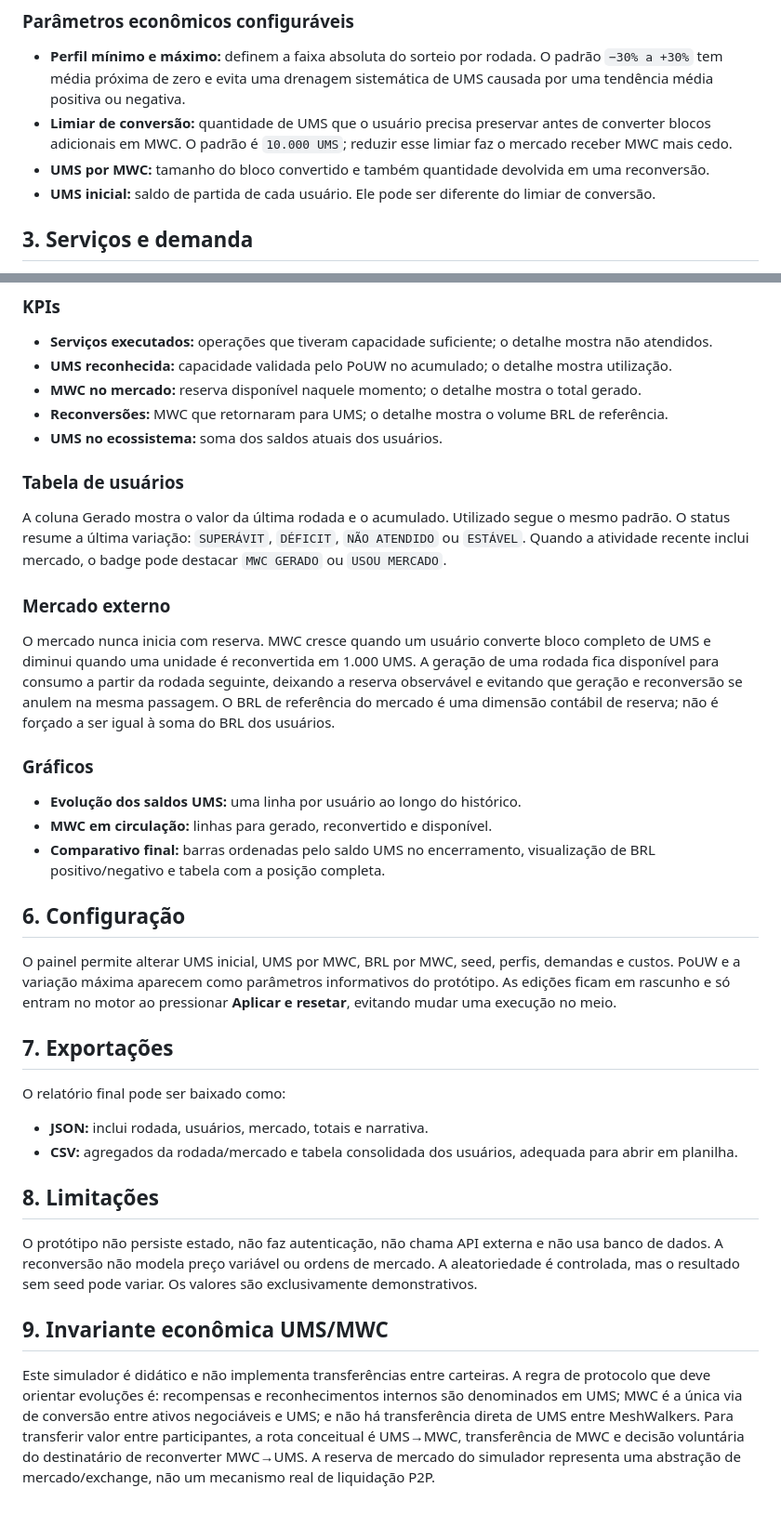
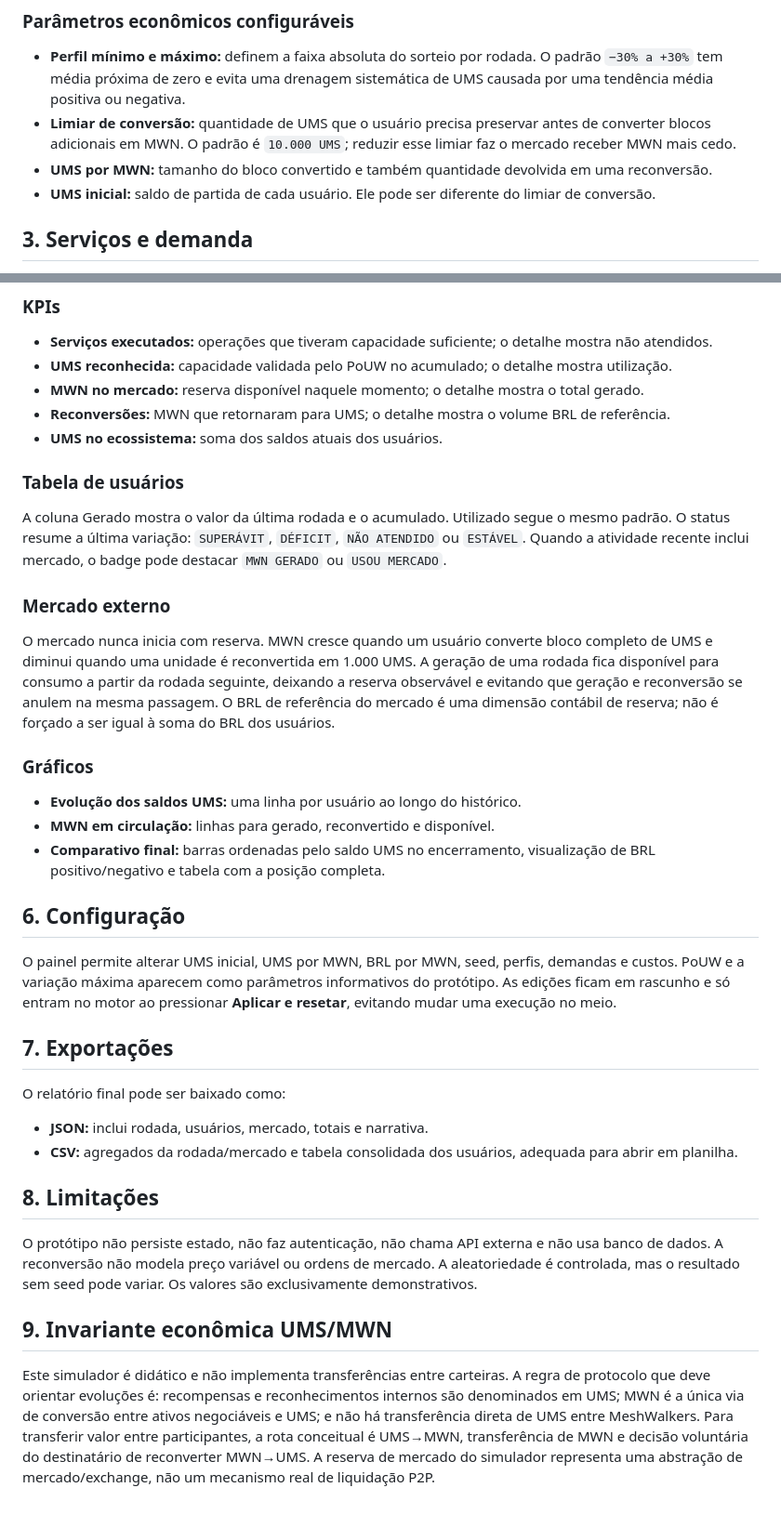
Before and after one commit to meshwave65/mwc-ums-sim, a Markdown page: DOCUMENTACAO.md, 2 parts joined by grey strips. Shown at 93% size. Rendered like a GitHub page.

Commit message:
Update economic model documentation to MWN

```diff
--- a/DOCUMENTACAO.md
+++ b/DOCUMENTACAO.md
@@ -49,8 +49,8 @@ Em cada rodada, cada usuário recebe diretamente um percentual de perfil sortead
 ### Parâmetros econômicos configuráveis
 
 - **Perfil mínimo e máximo:** definem a faixa absoluta do sorteio por rodada. O padrão `−30% a +30%` tem média próxima de zero e evita uma drenagem sistemática de UMS causada por uma tendência média positiva ou negativa.
-- **Limiar de conversão:** quantidade de UMS que o usuário precisa preservar antes de converter blocos adicionais em MWC. O padrão é `10.000 UMS`; reduzir esse limiar faz o mercado receber MWC mais cedo.
-- **UMS por MWC:** tamanho do bloco convertido e também quantidade devolvida em uma reconversão.
+- **Limiar de conversão:** quantidade de UMS que o usuário precisa preservar antes de converter blocos adicionais em MWN. O padrão é `10.000 UMS`; reduzir esse limiar faz o mercado receber MWN mais cedo.
+- **UMS por MWN:** tamanho do bloco convertido e também quantidade devolvida em uma reconversão.
 - **UMS inicial:** saldo de partida de cada usuário. Ele pode ser diferente do limiar de conversão.
 
 ## 3. Serviços e demanda
@@ -99,27 +99,27 @@ A operação é implementada em uma função pura (`runRound`) para manter a reg
 
 - **Serviços executados:** operações que tiveram capacidade suficiente; o detalhe mostra não atendidos.
 - **UMS reconhecida:** capacidade validada pelo PoUW no acumulado; o detalhe mostra utilização.
-- **MWC no mercado:** reserva disponível naquele momento; o detalhe mostra o total gerado.
-- **Reconversões:** MWC que retornaram para UMS; o detalhe mostra o volume BRL de referência.
+- **MWN no mercado:** reserva disponível naquele momento; o detalhe mostra o total gerado.
+- **Reconversões:** MWN que retornaram para UMS; o detalhe mostra o volume BRL de referência.
 - **UMS no ecossistema:** soma dos saldos atuais dos usuários.
 
 ### Tabela de usuários
 
-A coluna Gerado mostra o valor da última rodada e o acumulado. Utilizado segue o mesmo padrão. O status resume a última variação: `SUPERÁVIT`, `DÉFICIT`, `NÃO ATENDIDO` ou `ESTÁVEL`. Quando a atividade recente inclui mercado, o badge pode destacar `MWC GERADO` ou `USOU MERCADO`.
+A coluna Gerado mostra o valor da última rodada e o acumulado. Utilizado segue o mesmo padrão. O status resume a última variação: `SUPERÁVIT`, `DÉFICIT`, `NÃO ATENDIDO` ou `ESTÁVEL`. Quando a atividade recente inclui mercado, o badge pode destacar `MWN GERADO` ou `USOU MERCADO`.
 
 ### Mercado externo
 
-O mercado nunca inicia com reserva. MWC cresce quando um usuário converte bloco completo de UMS e diminui quando uma unidade é reconvertida em 1.000 UMS. A geração de uma rodada fica disponível para consumo a partir da rodada seguinte, deixando a reserva observável e evitando que geração e reconversão se anulem na mesma passagem. O BRL de referência do mercado é uma dimensão contábil de reserva; não é forçado a ser igual à soma do BRL dos usuários.
+O mercado nunca inicia com reserva. MWN cresce quando um usuário converte bloco completo de UMS e diminui quando uma unidade é reconvertida em 1.000 UMS. A geração de uma rodada fica disponível para consumo a partir da rodada seguinte, deixando a reserva observável e evitando que geração e reconversão se anulem na mesma passagem. O BRL de referência do mercado é uma dimensão contábil de reserva; não é forçado a ser igual à soma do BRL dos usuários.
 
 ### Gráficos
 
 - **Evolução dos saldos UMS:** uma linha por usuário ao longo do histórico.
-- **MWC em circulação:** linhas para gerado, reconvertido e disponível.
+- **MWN em circulação:** linhas para gerado, reconvertido e disponível.
 - **Comparativo final:** barras ordenadas pelo saldo UMS no encerramento, visualização de BRL positivo/negativo e tabela com a posição completa.
 
 ## 6. Configuração
 
-O painel permite alterar UMS inicial, UMS por MWC, BRL por MWC, seed, perfis, demandas e custos. PoUW e a variação máxima aparecem como parâmetros informativos do protótipo. As edições ficam em rascunho e só entram no motor ao pressionar **Aplicar e resetar**, evitando mudar uma execução no meio.
+O painel permite alterar UMS inicial, UMS por MWN, BRL por MWN, seed, perfis, demandas e custos. PoUW e a variação máxima aparecem como parâmetros informativos do protótipo. As edições ficam em rascunho e só entram no motor ao pressionar **Aplicar e resetar**, evitando mudar uma execução no meio.
 
 ## 7. Exportações
 
@@ -133,6 +133,6 @@ O relatório final pode ser baixado como:
 O protótipo não persiste estado, não faz autenticação, não chama API externa e não usa banco de dados. A reconversão não modela preço variável ou ordens de mercado. A aleatoriedade é controlada, mas o resultado sem seed pode variar. Os valores são exclusivamente demonstrativos.
 
 
-## 9. Invariante econômica UMS/MWC
+## 9. Invariante econômica UMS/MWN
 
-Este simulador é didático e não implementa transferências entre carteiras. A regra de protocolo que deve orientar evoluções é: recompensas e reconhecimentos internos são denominados em UMS; MWC é a única via de conversão entre ativos negociáveis e UMS; e não há transferência direta de UMS entre MeshWalkers. Para transferir valor entre participantes, a rota conceitual é UMS→MWC, transferência de MWC e decisão voluntária do destinatário de reconverter MWC→UMS. A reserva de mercado do simulador representa uma abstração de mercado/exchange, não um mecanismo real de liquidação P2P.
+Este simulador é didático e não implementa transferências entre carteiras. A regra de protocolo que deve orientar evoluções é: recompensas e reconhecimentos internos são denominados em UMS; MWN é a única via de conversão entre ativos negociáveis e UMS; e não há transferência direta de UMS entre MeshWalkers. Para transferir valor entre participantes, a rota conceitual é UMS→MWN, transferência de MWN e decisão voluntária do destinatário de reconverter MWN→UMS. A reserva de mercado do simulador representa uma abstração de mercado/exchange, não um mecanismo real de liquidação P2P.
```
Also changed, not shown: other parts of DOCUMENTACAO.md (+6 -6 lines).
